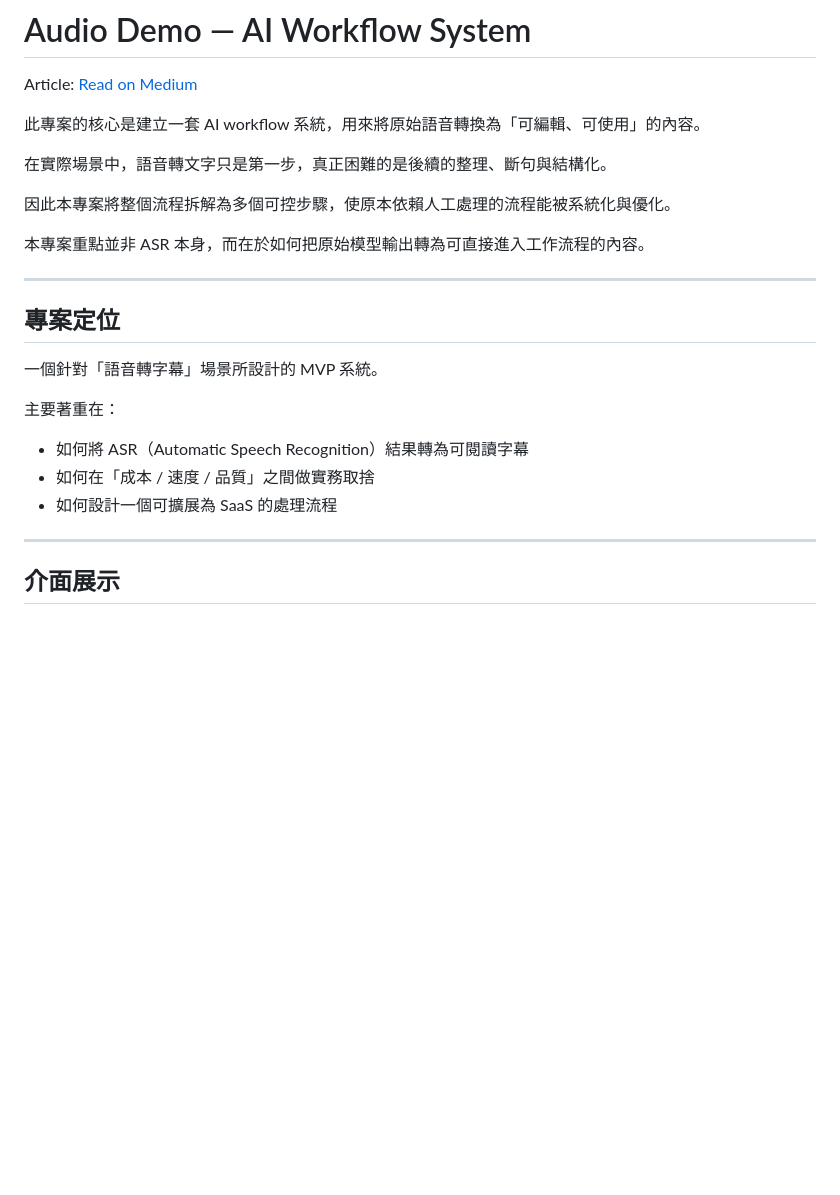
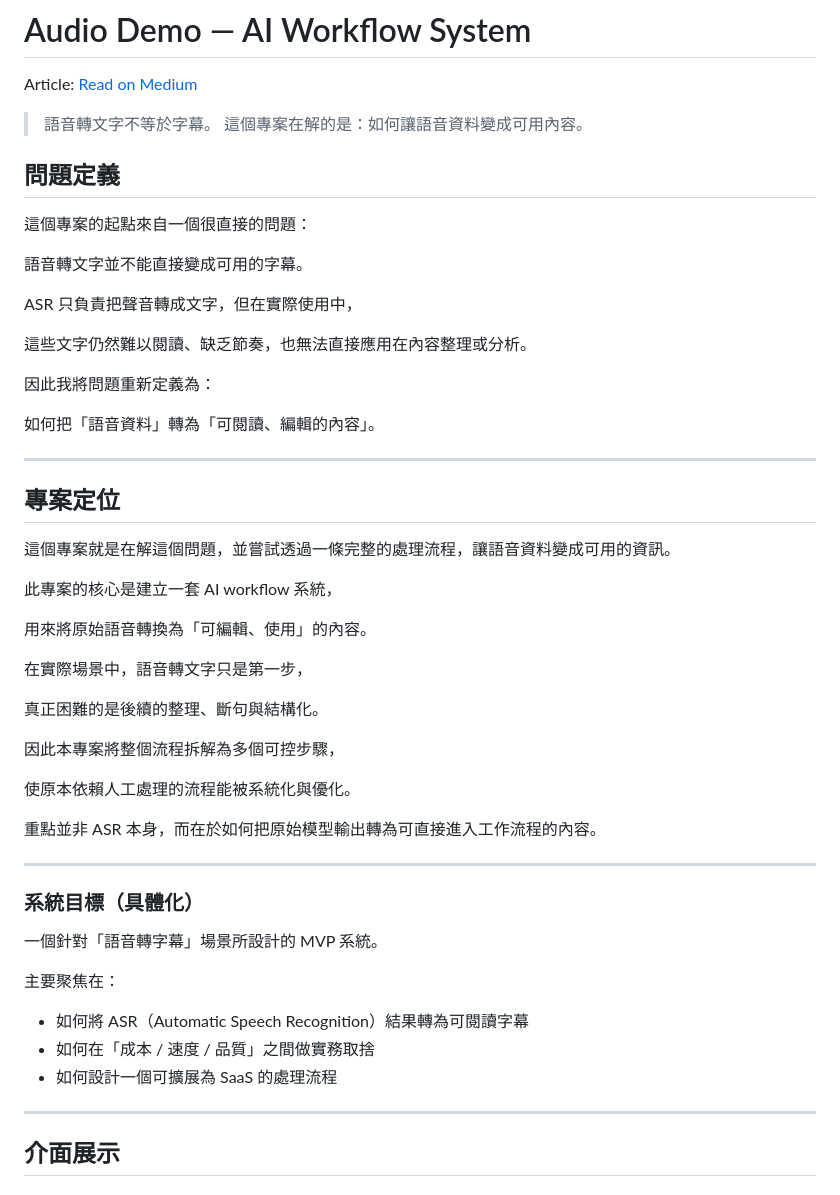
Before and after one commit to Neurons-33/audio-demo, a Markdown page: README.md, the part around the change. Drawn GitHub-style; blank space fills up the shorter version.

Commit message:
Update README with clearer project goals and definitions
Refined project description and objectives for clarity.

```diff
--- a/README.md
+++ b/README.md
@@ -11,28 +11,57 @@ pinned: false
 
 Article: [Read on Medium](https://medium.com/@fengyun3999/%E7%82%BA%E4%BB%80%E9%BA%BC%E8%AA%9E%E9%9F%B3%E8%BD%89%E6%96%87%E5%AD%97%E4%B8%8D%E7%AD%89%E6%96%BC%E5%AD%97%E5%B9%95-67a98df67dea)
 
-此專案的核心是建立一套 AI workflow 系統，用來將原始語音轉換為「可編輯、可使用」的內容。
+> 語音轉文字不等於字幕。
+> 這個專案在解的是：如何讓語音資料變成可用內容。
 
-在實際場景中，語音轉文字只是第一步，真正困難的是後續的整理、斷句與結構化。
+## 問題定義
 
-因此本專案將整個流程拆解為多個可控步驟，使原本依賴人工處理的流程能被系統化與優化。
+這個專案的起點來自一個很直接的問題：
 
-本專案重點並非 ASR 本身，而在於如何把原始模型輸出轉為可直接進入工作流程的內容。
+語音轉文字並不能直接變成可用的字幕。
+
+ASR 只負責把聲音轉成文字，但在實際使用中，
+
+這些文字仍然難以閱讀、缺乏節奏，也無法直接應用在內容整理或分析。
+
+因此我將問題重新定義為：
+
+如何把「語音資料」轉為「可閱讀、編輯的內容」。
+
 
 ---
 
-##  專案定位
+## 專案定位
+
+這個專案就是在解這個問題，並嘗試透過一條完整的處理流程，讓語音資料變成可用的資訊。
+
+此專案的核心是建立一套 AI workflow 系統，
+
+用來將原始語音轉換為「可編輯、使用」的內容。
+
+在實際場景中，語音轉文字只是第一步，
+
+真正困難的是後續的整理、斷句與結構化。
+
+因此本專案將整個流程拆解為多個可控步驟，
+
+使原本依賴人工處理的流程能被系統化與優化。
+
+重點並非 ASR 本身，而在於如何把原始模型輸出轉為可直接進入工作流程的內容。
+
+---
+
+### 系統目標（具體化）
 
 一個針對「語音轉字幕」場景所設計的 MVP 系統。
 
-主要著重在：
+主要聚焦在：
 
 - 如何將 ASR（Automatic Speech Recognition）結果轉為可閱讀字幕
 - 如何在「成本 / 速度 / 品質」之間做實務取捨
 - 如何設計一個可擴展為 SaaS 的處理流程
 
 ---
-
 ##  介面展示
 
 ###  介面與連結 https://neurons33-audio-demo.hf.space
```
